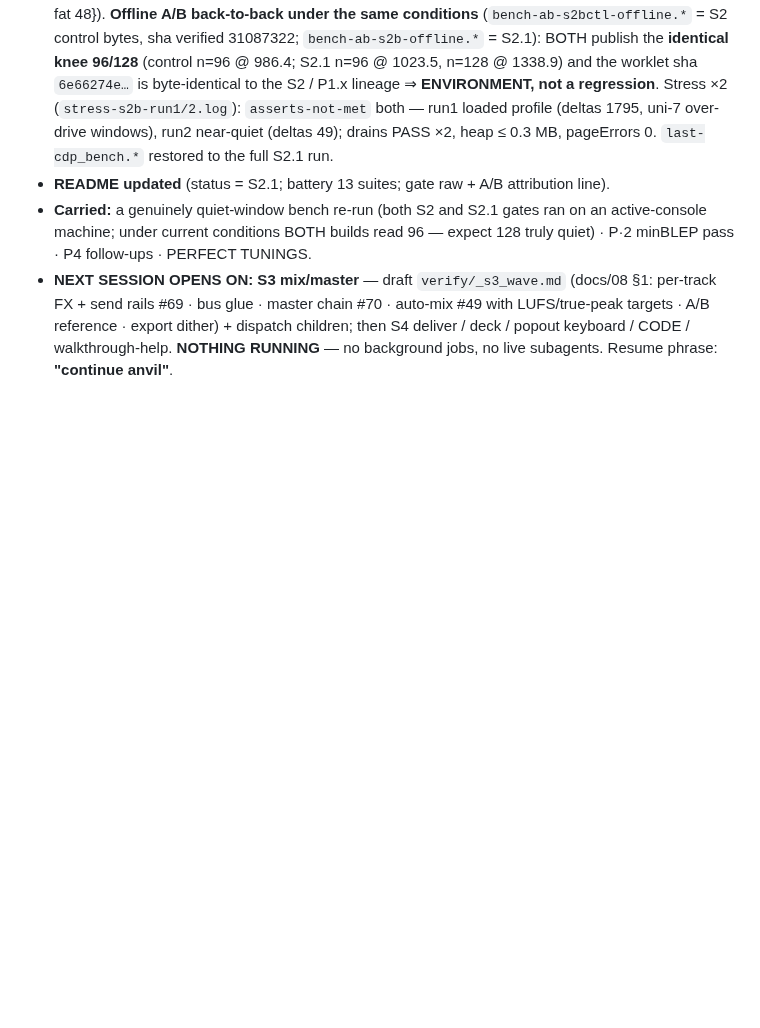
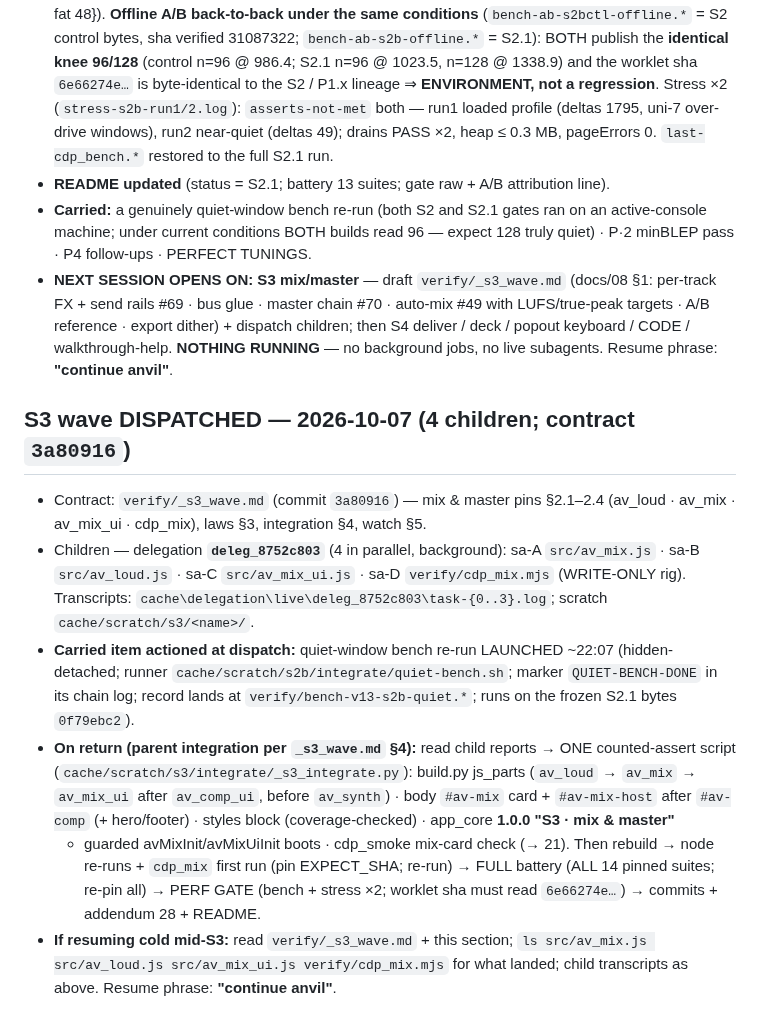
Before and after one commit to ModdySwag/Anvil, a Markdown page: CONTINUATION-2026-10-06.md, the part around the change. GitHub-like rendering; blank space fills up the shorter version.

Commit message:
S3 wave: dispatch note (deleg_8752c803 - av_mix, av_loud, av_mix_ui, cdp_mix) + quiet-window bench re-run launched (bench-v13-s2b-quiet)

```diff
--- a/CONTINUATION-2026-10-06.md
+++ b/CONTINUATION-2026-10-06.md
@@ -970,3 +970,24 @@ Resume phrase: **"continue anvil"**.
   reference · export dither) + dispatch children; then S4 deliver / deck / popout keyboard / CODE /
   walkthrough-help. **NOTHING RUNNING** — no background jobs, no live subagents. Resume phrase:
   **"continue anvil"**.
+
+## S3 wave DISPATCHED — 2026-10-07 (4 children; contract `3a80916`)
+
+- Contract: `verify/_s3_wave.md` (commit `3a80916`) — mix & master pins §2.1–2.4 (av_loud · av_mix ·
+  av_mix_ui · cdp_mix), laws §3, integration §4, watch §5.
+- Children — delegation **`deleg_8752c803`** (4 in parallel, background): sa-A `src/av_mix.js` · sa-B
+  `src/av_loud.js` · sa-C `src/av_mix_ui.js` · sa-D `verify/cdp_mix.mjs` (WRITE-ONLY rig). Transcripts:
+  `cache\delegation\live\deleg_8752c803\task-{0..3}.log`; scratch `cache/scratch/s3/<name>/`.
+- **Carried item actioned at dispatch:** quiet-window bench re-run LAUNCHED ~22:07 (hidden-detached;
+  runner `cache/scratch/s2b/integrate/quiet-bench.sh`; marker `QUIET-BENCH-DONE` in its chain log;
+  record lands at `verify/bench-v13-s2b-quiet.*`; runs on the frozen S2.1 bytes `0f79ebc2`).
+- **On return (parent integration per `_s3_wave.md` §4):** read child reports → ONE counted-assert
+  script (`cache/scratch/s3/integrate/_s3_integrate.py`): build.py js_parts (`av_loud` → `av_mix` →
+  `av_mix_ui` after `av_comp_ui`, before `av_synth`) · body `#av-mix` card + `#av-mix-host` after
+  `#av-comp` (+ hero/footer) · styles block (coverage-checked) · app_core **1.0.0 "S3 · mix & master"**
+  + guarded avMixInit/avMixUiInit boots · cdp_smoke mix-card check (→ 21). Then rebuild → node re-runs +
+  `cdp_mix` first run (pin EXPECT_SHA; re-run) → FULL battery (ALL 14 pinned suites; re-pin all) →
+  PERF GATE (bench + stress ×2; worklet sha must read `6e66274e…`) → commits + addendum 28 + README.
+- **If resuming cold mid-S3:** read `verify/_s3_wave.md` + this section; `ls src/av_mix.js src/av_loud.js
+  src/av_mix_ui.js verify/cdp_mix.mjs` for what landed; child transcripts as above. Resume phrase:
+  **"continue anvil"**.
```
